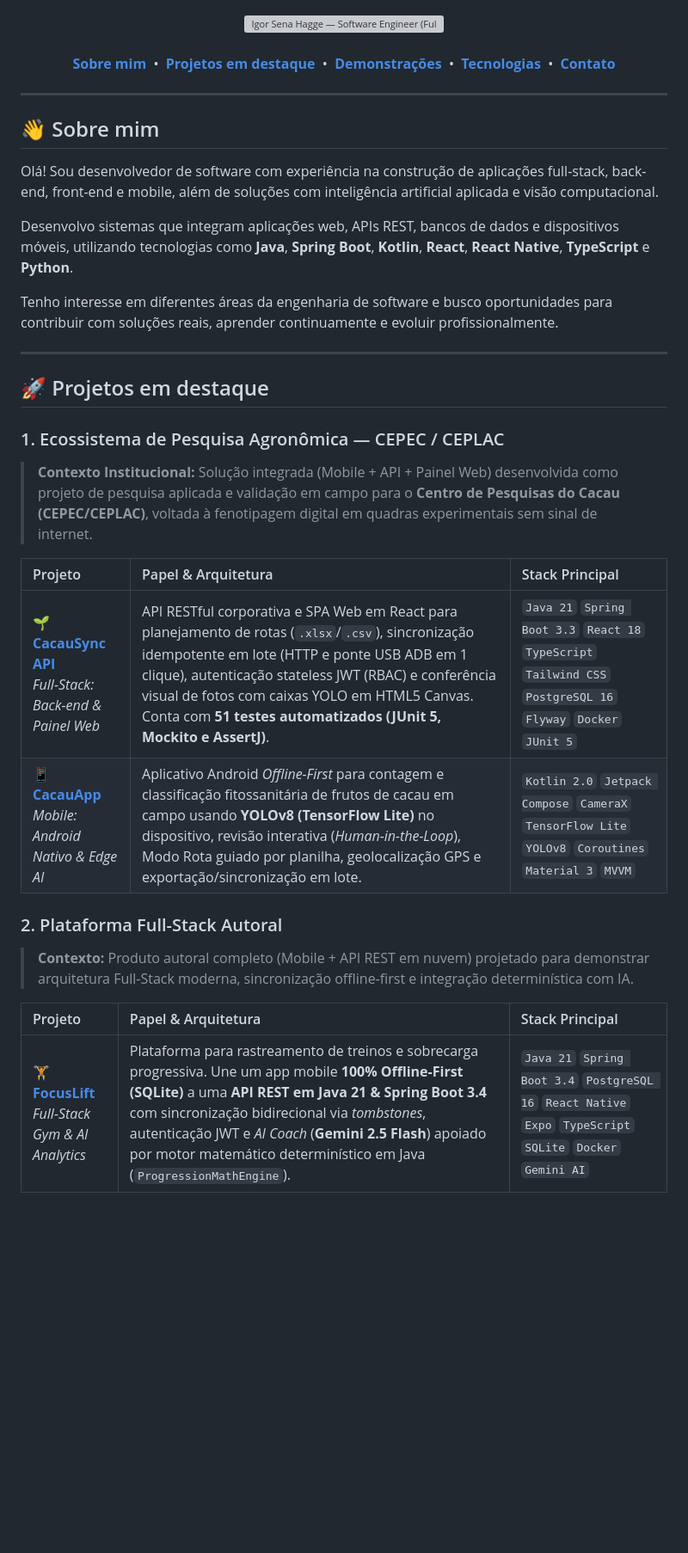
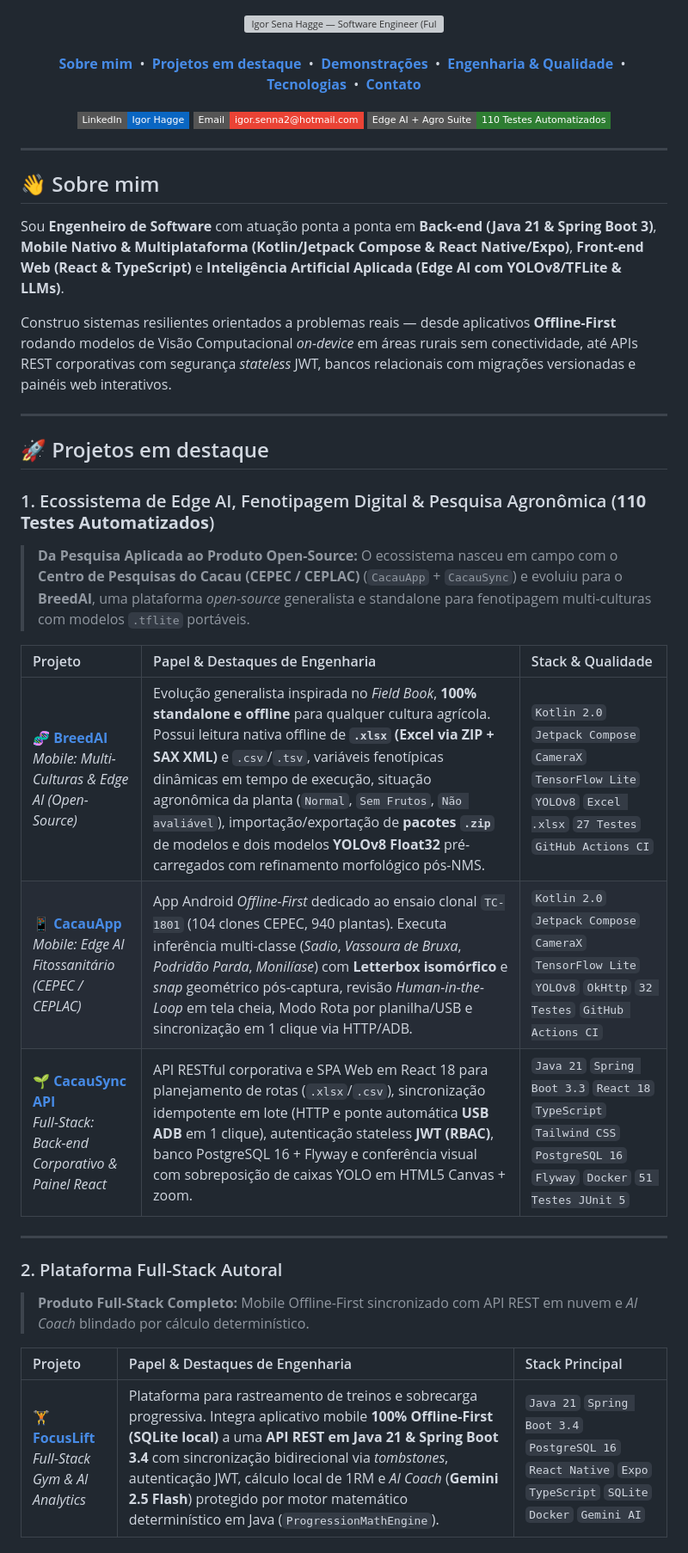
Before and after one commit to Igor8818/Igor8818, a Markdown page: README.md, the part around one of its changes. Shown at 86% size. GitHub-like rendering; badges without logos; blank space fills up the shorter version; grey boxes are pictures that could not be loaded.

```diff
--- a/README.md
+++ b/README.md
@@ -5,8 +5,18 @@
     <a href="#-sobre-mim"><b>Sobre mim</b></a> &nbsp;&bull;&nbsp;
     <a href="#-projetos-em-destaque"><b>Projetos em destaque</b></a> &nbsp;&bull;&nbsp;
     <a href="#-demonstrações-visuais"><b>Demonstrações</b></a> &nbsp;&bull;&nbsp;
+    <a href="#-engenharia--qualidade"><b>Engenharia & Qualidade</b></a> &nbsp;&bull;&nbsp;
     <a href="#-tecnologias"><b>Tecnologias</b></a> &nbsp;&bull;&nbsp;
     <a href="#-contato"><b>Contato</b></a>
+  </p>
+  <p>
+    <a href="https://www.linkedin.com/in/igorhagge/">
+      <img src="https://img.shields.io/badge/LinkedIn-Igor_Hagge-0A66C2?style=flat-square&logo=linkedin&logoColor=white" alt="LinkedIn" />
+    </a>
+    <a href="mailto:igor.senna2@hotmail.com">
+      <img src="https://img.shields.io/badge/Email-igor.senna2%40hotmail.com-EA4335?style=flat-square&logo=gmail&logoColor=white" alt="Email" />
+    </a>
+    <img src="https://img.shields.io/badge/Edge_AI_%2B_Agro_Suite-110_Testes_Automatizados-2E7D32?style=flat-square&logo=junit5&logoColor=white" alt="110 Testes Automatizados" />
   </p>
 </div>
 
@@ -14,28 +24,29 @@
 
 ## 👋 Sobre mim
 
-Olá! Sou desenvolvedor de software com experiência na construção de aplicações full-stack, back-end, front-end e mobile, além de soluções com inteligência artificial aplicada e visão computacional.
+Sou **Engenheiro de Software** com atuação ponta a ponta em **Back-end (Java 21 & Spring Boot 3)**, **Mobile Nativo & Multiplataforma (Kotlin/Jetpack Compose & React Native/Expo)**, **Front-end Web (React & TypeScript)** e **Inteligência Artificial Aplicada (Edge AI com YOLOv8/TFLite & LLMs)**.
 
-Desenvolvo sistemas que integram aplicações web, APIs REST, bancos de dados e dispositivos móveis, utilizando tecnologias como **Java**, **Spring Boot**, **Kotlin**, **React**, **React Native**, **TypeScript** e **Python**.
-
-Tenho interesse em diferentes áreas da engenharia de software e busco oportunidades para contribuir com soluções reais, aprender continuamente e evoluir profissionalmente.
+Construo sistemas resilientes orientados a problemas reais — desde aplicativos **Offline-First** rodando modelos de Visão Computacional *on-device* em áreas rurais sem conectividade, até APIs REST corporativas com segurança *stateless* JWT, bancos relacionais com migrações versionadas e painéis web interativos.
 
 ---
 
 ## 🚀 Projetos em destaque
 
-### 1. Ecossistema de Pesquisa Agronômica — CEPEC / CEPLAC
-> **Contexto Institucional:** Solução integrada (Mobile + API + Painel Web) desenvolvida como projeto de pesquisa aplicada e validação em campo para o **Centro de Pesquisas do Cacau (CEPEC/CEPLAC)**, voltada à fenotipagem digital em quadras experimentais sem sinal de internet.
+### 1. Ecossistema de Edge AI, Fenotipagem Digital & Pesquisa Agronômica (**110 Testes Automatizados**)
+> **Da Pesquisa Aplicada ao Produto Open-Source:** O ecossistema nasceu em campo com o **Centro de Pesquisas do Cacau (CEPEC / CEPLAC)** (`CacauApp` + `CacauSync`) e evoluiu para o **BreedAI**, uma plataforma *open-source* generalista e standalone para fenotipagem multi-culturas com modelos `.tflite` portáveis.
 
-| Projeto | Papel & Arquitetura | Stack Principal |
+| Projeto | Papel & Destaques de Engenharia | Stack & Qualidade |
 | :--- | :--- | :--- |
-| **[🌱 CacauSync API](https://github.com/Igor8818/CacauSync)**<br/>*Full-Stack: Back-end & Painel Web* | API RESTful corporativa e SPA Web em React para planejamento de rotas (`.xlsx`/`.csv`), sincronização idempotente em lote (HTTP e ponte USB ADB em 1 clique), autenticação stateless JWT (RBAC) e conferência visual de fotos com caixas YOLO em HTML5 Canvas. Conta com **51 testes automatizados (JUnit 5, Mockito e AssertJ)**. | `Java 21` `Spring Boot 3.3` `React 18` `TypeScript` `Tailwind CSS` `PostgreSQL 16` `Flyway` `Docker` `JUnit 5` |
-| **[📱 CacauApp](https://github.com/Igor8818/CacauApp)**<br/>*Mobile: Android Nativo & Edge AI* | Aplicativo Android *Offline-First* para contagem e classificação fitossanitária de frutos de cacau em campo usando **YOLOv8 (TensorFlow Lite)** no dispositivo, revisão interativa (*Human-in-the-Loop*), Modo Rota guiado por planilha, geolocalização GPS e exportação/sincronização em lote. | `Kotlin 2.0` `Jetpack Compose` `CameraX` `TensorFlow Lite` `YOLOv8` `Coroutines` `Material 3` `MVVM` |
+| **[🧬 BreedAI](https://github.com/Igor8818/BreedAI)**<br/>*Mobile: Multi-Culturas & Edge AI (Open-Source)* | Evolução generalista inspirada no *Field Book*, **100% standalone e offline** para qualquer cultura agrícola. Possui leitura nativa offline de **`.xlsx` (Excel via ZIP + SAX XML)** e `.csv`/`.tsv`, variáveis fenotípicas dinâmicas em tempo de execução, situação agronômica da planta (`Normal`, `Sem Frutos`, `Não avaliável`), importação/exportação de **pacotes `.zip`** de modelos e dois modelos **YOLOv8 Float32** pré-carregados com refinamento morfológico pós-NMS. | `Kotlin 2.0` `Jetpack Compose` `CameraX` `TensorFlow Lite` `YOLOv8` `Excel .xlsx` `27 Testes` `GitHub Actions CI` |
+| **[📱 CacauApp](https://github.com/Igor8818/CacauApp)**<br/>*Mobile: Edge AI Fitossanitário (CEPEC / CEPLAC)* | App Android *Offline-First* dedicado ao ensaio clonal `TC-1801` (104 clones CEPEC, 940 plantas). Executa inferência multi-classe (*Sadio*, *Vassoura de Bruxa*, *Podridão Parda*, *Monilíase*) com **Letterbox isomórfico** e *snap* geométrico pós-captura, revisão *Human-in-the-Loop* em tela cheia, Modo Rota por planilha/USB e sincronização em 1 clique via HTTP/ADB. | `Kotlin 2.0` `Jetpack Compose` `CameraX` `TensorFlow Lite` `YOLOv8` `OkHttp` `32 Testes` `GitHub Actions CI` |
+| **[🌱 CacauSync API](https://github.com/Igor8818/CacauSync)**<br/>*Full-Stack: Back-end Corporativo & Painel React* | API RESTful corporativa e SPA Web em React 18 para planejamento de rotas (`.xlsx`/`.csv`), sincronização idempotente em lote (HTTP e ponte automática **USB ADB** em 1 clique), autenticação stateless **JWT (RBAC)**, banco PostgreSQL 16 + Flyway e conferência visual com sobreposição de caixas YOLO em HTML5 Canvas + zoom. | `Java 21` `Spring Boot 3.3` `React 18` `TypeScript` `Tailwind CSS` `PostgreSQL 16` `Flyway` `Docker` `51 Testes JUnit 5` |
+
+---
 
 ### 2. Plataforma Full-Stack Autoral
-> **Contexto:** Produto autoral completo (Mobile + API REST em nuvem) projetado para demonstrar arquitetura Full-Stack moderna, sincronização offline-first e integração determinística com IA.
+> **Produto Full-Stack Completo:** Mobile Offline-First sincronizado com API REST em nuvem e *AI Coach* blindado por cálculo determinístico.
 
-| Projeto | Papel & Arquitetura | Stack Principal |
+| Projeto | Papel & Destaques de Engenharia | Stack Principal |
 | :--- | :--- | :--- |
-| **[🏋️ FocusLift](https://github.com/Igor8818/focuslift)**<br/>*Full-Stack Gym & AI Analytics* | Plataforma para rastreamento de treinos e sobrecarga progressiva. Une um app mobile **100% Offline-First (SQLite)** a uma **API REST em Java 21 & Spring Boot 3.4** com sincronização bidirecional via *tombstones*, autenticação JWT e *AI Coach* (**Gemini 2.5 Flash**) apoiado por motor matemático determinístico em Java (`ProgressionMathEngine`). | `Java 21` `Spring Boot 3.4` `PostgreSQL 16` `React Native` `Expo` `TypeScript` `SQLite` `Docker` `Gemini AI` |
+| **[🏋️ FocusLift](https://github.com/Igor8818/focuslift)**<br/>*Full-Stack Gym & AI Analytics* | Plataforma para rastreamento de treinos e sobrecarga progressiva. Integra aplicativo mobile **100% Offline-First (SQLite local)** a uma **API REST em Java 21 & Spring Boot 3.4** com sincronização bidirecional via *tombstones*, autenticação JWT, cálculo local de 1RM e *AI Coach* (**Gemini 2.5 Flash**) protegido por motor matemático determinístico em Java (`ProgressionMathEngine`). | `Java 21` `Spring Boot 3.4` `PostgreSQL 16` `React Native` `Expo` `TypeScript` `SQLite` `Docker` `Gemini AI` |
 
```
Also changed, not shown: other parts of README.md (+40 -18 lines), assets/banner_breedai.jpg (added).
